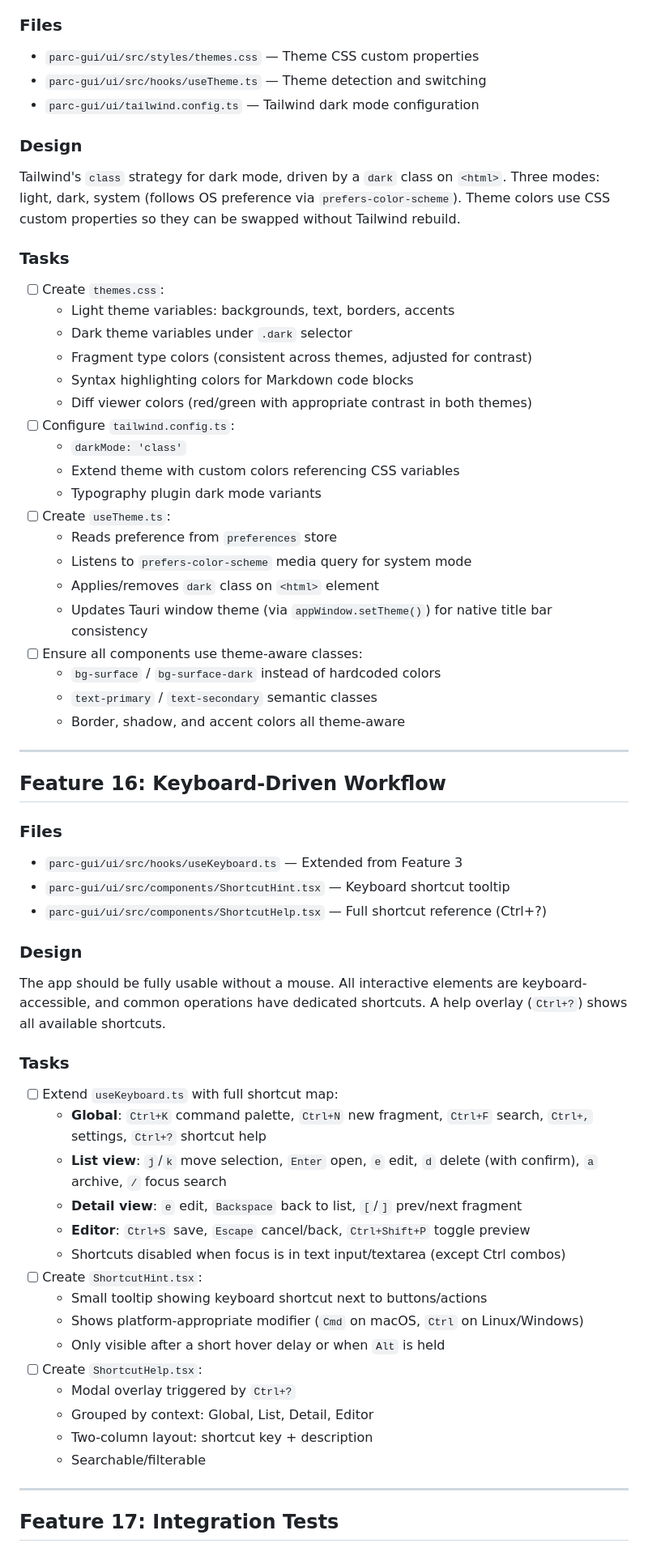
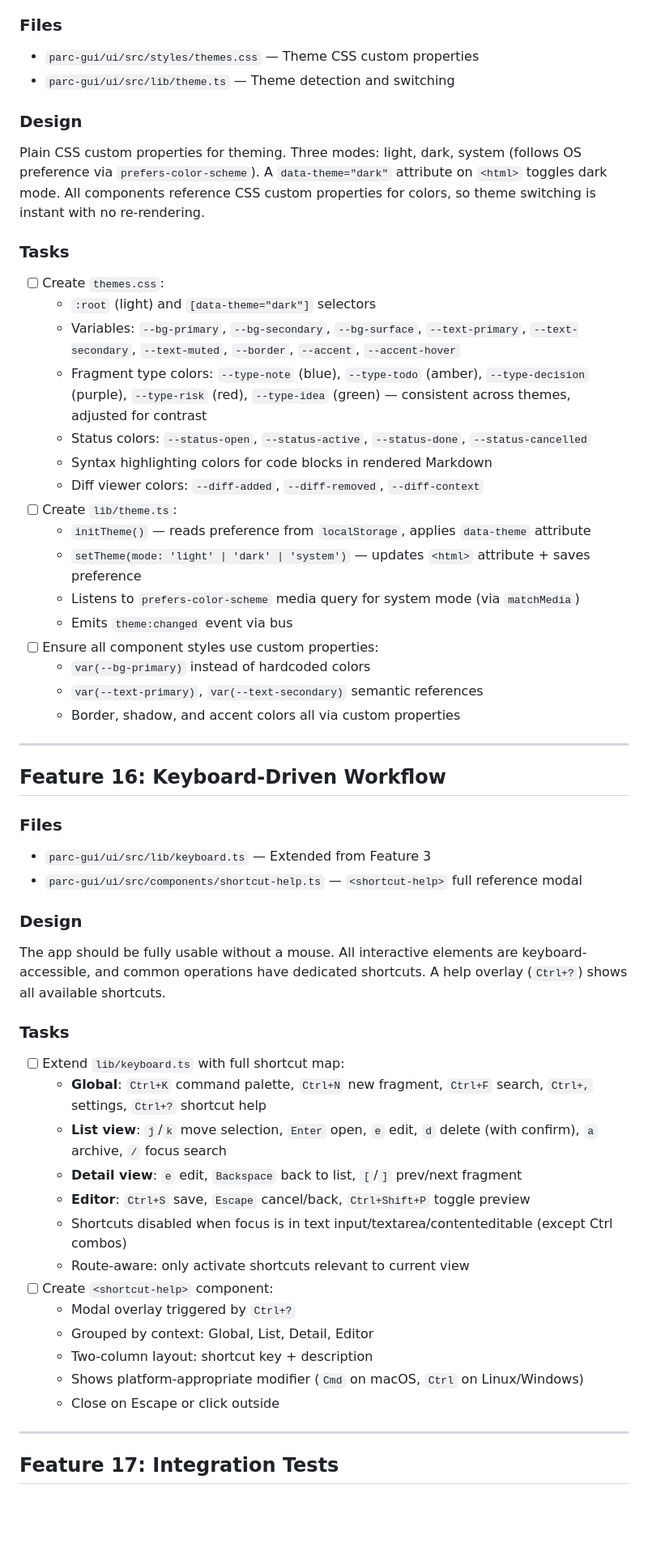
Before and after one commit to luntta/parc, a Markdown page: docs/parc-m9-tasks.md, the part around one of its changes. Shown at 81% size. GitHub-like rendering; blank space fills up the shorter version.

```diff
--- a/docs/parc-m9-tasks.md
+++ b/docs/parc-m9-tasks.md
@@ -794,63 +843,56 @@ Settings page with sections for vault configuration (read from `config.yml`) and
 
 ### Files
 - `parc-gui/ui/src/styles/themes.css` — Theme CSS custom properties
-- `parc-gui/ui/src/hooks/useTheme.ts` — Theme detection and switching
-- `parc-gui/ui/tailwind.config.ts` — Tailwind dark mode configuration
+- `parc-gui/ui/src/lib/theme.ts` — Theme detection and switching
 
 ### Design
 
-Tailwind's `class` strategy for dark mode, driven by a `dark` class on `<html>`. Three modes: light, dark, system (follows OS preference via `prefers-color-scheme`). Theme colors use CSS custom properties so they can be swapped without Tailwind rebuild.
+Plain CSS custom properties for theming. Three modes: light, dark, system (follows OS preference via `prefers-color-scheme`). A `data-theme="dark"` attribute on `<html>` toggles dark mode. All components reference CSS custom properties for colors, so theme switching is instant with no re-rendering.
 
 ### Tasks
 - [ ] Create `themes.css`:
-  - Light theme variables: backgrounds, text, borders, accents
-  - Dark theme variables under `.dark` selector
-  - Fragment type colors (consistent across themes, adjusted for contrast)
-  - Syntax highlighting colors for Markdown code blocks
-  - Diff viewer colors (red/green with appropriate contrast in both themes)
-- [ ] Configure `tailwind.config.ts`:
-  - `darkMode: 'class'`
-  - Extend theme with custom colors referencing CSS variables
-  - Typography plugin dark mode variants
-- [ ] Create `useTheme.ts`:
-  - Reads preference from `preferences` store
-  - Listens to `prefers-color-scheme` media query for system mode
-  - Applies/removes `dark` class on `<html>` element
-  - Updates Tauri window theme (via `appWindow.setTheme()`) for native title bar consistency
-- [ ] Ensure all components use theme-aware classes:
-  - `bg-surface` / `bg-surface-dark` instead of hardcoded colors
-  - `text-primary` / `text-secondary` semantic classes
-  - Border, shadow, and accent colors all theme-aware
+  - `:root` (light) and `[data-theme="dark"]` selectors
+  - Variables: `--bg-primary`, `--bg-secondary`, `--bg-surface`, `--text-primary`, `--text-secondary`, `--text-muted`, `--border`, `--accent`, `--accent-hover`
+  - Fragment type colors: `--type-note` (blue), `--type-todo` (amber), `--type-decision` (purple), `--type-risk` (red), `--type-idea` (green) — consistent across themes, adjusted for contrast
+  - Status colors: `--status-open`, `--status-active`, `--status-done`, `--status-cancelled`
+  - Syntax highlighting colors for code blocks in rendered Markdown
+  - Diff viewer colors: `--diff-added`, `--diff-removed`, `--diff-context`
+- [ ] Create `lib/theme.ts`:
+  - `initTheme()` — reads preference from `localStorage`, applies `data-theme` attribute
+  - `setTheme(mode: 'light' | 'dark' | 'system')` — updates `<html>` attribute + saves preference
+  - Listens to `prefers-color-scheme` media query for system mode (via `matchMedia`)
+  - Emits `theme:changed` event via bus
+- [ ] Ensure all component styles use custom properties:
+  - `var(--bg-primary)` instead of hardcoded colors
+  - `var(--text-primary)`, `var(--text-secondary)` semantic references
+  - Border, shadow, and accent colors all via custom properties
 
 ---
 
 ## Feature 16: Keyboard-Driven Workflow
 
 ### Files
-- `parc-gui/ui/src/hooks/useKeyboard.ts` — Extended from Feature 3
-- `parc-gui/ui/src/components/ShortcutHint.tsx` — Keyboard shortcut tooltip
-- `parc-gui/ui/src/components/ShortcutHelp.tsx` — Full shortcut reference (Ctrl+?)
+- `parc-gui/ui/src/lib/keyboard.ts` — Extended from Feature 3
+- `parc-gui/ui/src/components/shortcut-help.ts` — `<shortcut-help>` full reference modal
 
 ### Design
 
 The app should be fully usable without a mouse. All interactive elements are keyboard-accessible, and common operations have dedicated shortcuts. A help overlay (`Ctrl+?`) shows all available shortcuts.
 
 ### Tasks
-- [ ] Extend `useKeyboard.ts` with full shortcut map:
+- [ ] Extend `lib/keyboard.ts` with full shortcut map:
   - **Global**: `Ctrl+K` command palette, `Ctrl+N` new fragment, `Ctrl+F` search, `Ctrl+,` settings, `Ctrl+?` shortcut help
   - **List view**: `j`/`k` move selection, `Enter` open, `e` edit, `d` delete (with confirm), `a` archive, `/` focus search
   - **Detail view**: `e` edit, `Backspace` back to list, `[`/`]` prev/next fragment
   - **Editor**: `Ctrl+S` save, `Escape` cancel/back, `Ctrl+Shift+P` toggle preview
-  - Shortcuts disabled when focus is in text input/textarea (except Ctrl combos)
-- [ ] Create `ShortcutHint.tsx`:
-  - Small tooltip showing keyboard shortcut next to buttons/actions
-  - Shows platform-appropriate modifier (`Cmd` on macOS, `Ctrl` on Linux/Windows)
-  - Only visible after a short hover delay or when `Alt` is held
-- [ ] Create `ShortcutHelp.tsx`:
+  - Shortcuts disabled when focus is in text input/textarea/contenteditable (except Ctrl combos)
+  - Route-aware: only activate shortcuts relevant to current view
+- [ ] Create `<shortcut-help>` component:
   - Modal overlay triggered by `Ctrl+?`
   - Grouped by context: Global, List, Detail, Editor
   - Two-column layout: shortcut key + description
-  - Searchable/filterable
+  - Shows platform-appropriate modifier (`Cmd` on macOS, `Ctrl` on Linux/Windows)
+  - Close on Escape or click outside
 
 ---
 
```
Also changed, not shown: other parts of docs/parc-m9-tasks.md (+310 -287 lines).
